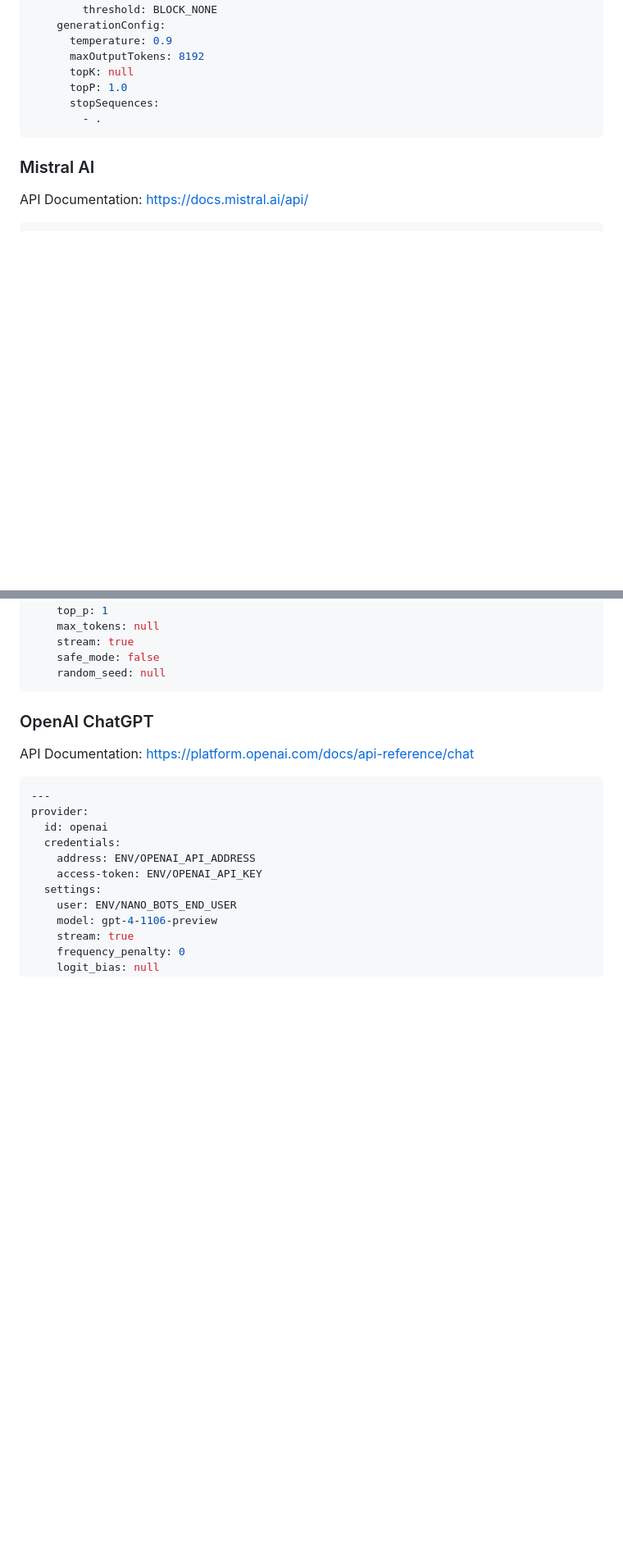
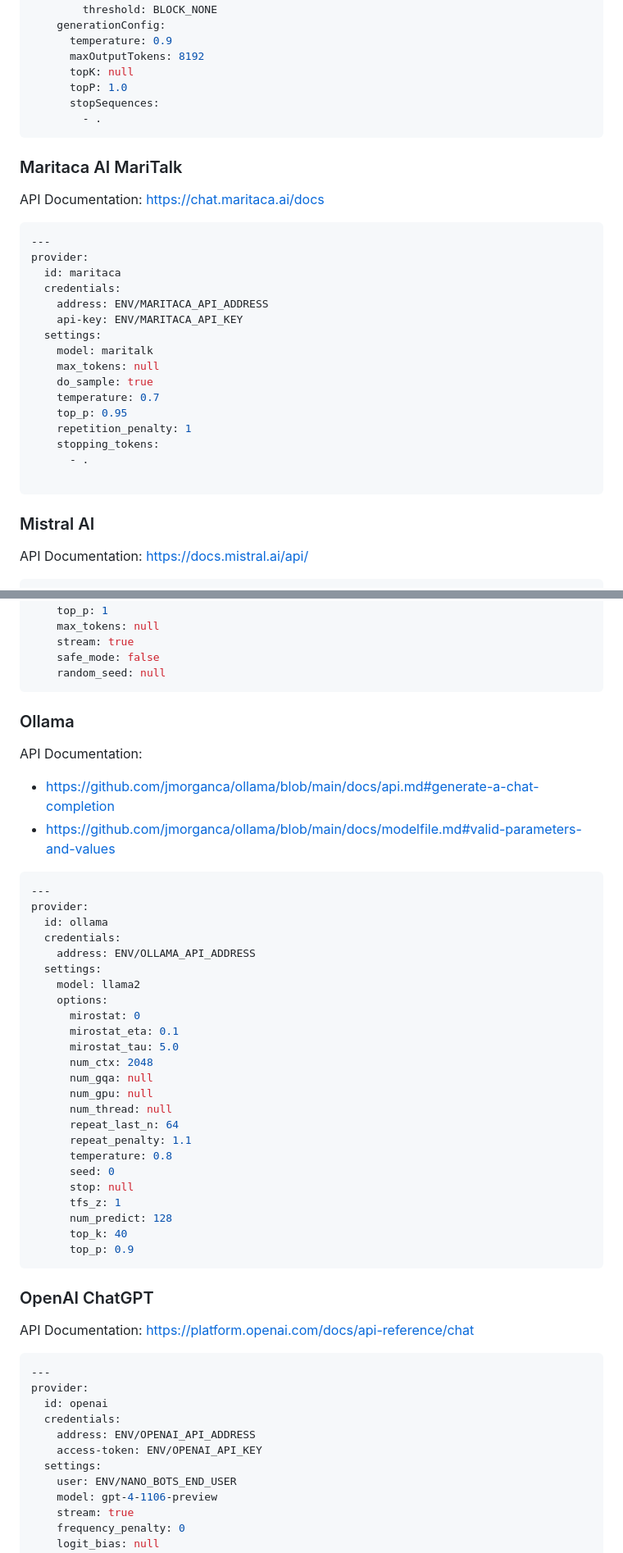
Before and after one commit to icebaker/nano-bots-spec, a Markdown page: docs/README.md, 2 parts joined by grey strips. Shown: that part at 82% size. GitHub-like rendering; blank space fills up the shorter version.

Commit message:
adding new providers

````diff
--- a/docs/README.md
+++ b/docs/README.md
@@ -931,6 +933,29 @@ provider:
         - .
 ```
 
+### Maritaca AI MariTalk
+
+API Documentation: https://chat.maritaca.ai/docs
+
+```yaml
+---
+provider:
+  id: maritaca
+  credentials:
+    address: ENV/MARITACA_API_ADDRESS
+    api-key: ENV/MARITACA_API_KEY
+  settings:
+    model: maritalk
+    max_tokens: null
+    do_sample: true
+    temperature: 0.7
+    top_p: 0.95
+    repetition_penalty: 1
+    stopping_tokens:
+      - .
+
+```
+
 ### Mistral AI
 
 API Documentation: https://docs.mistral.ai/api/
@@ -950,6 +975,39 @@ provider:
     stream: true
     safe_mode: false
     random_seed: null
+```
+
+### Ollama
+
+API Documentation:
+- https://github.com/jmorganca/ollama/blob/main/docs/api.md#generate-a-chat-completion
+- https://github.com/jmorganca/ollama/blob/main/docs/modelfile.md#valid-parameters-and-values
+
+```yaml
+---
+provider:
+  id: ollama
+  credentials:
+    address: ENV/OLLAMA_API_ADDRESS
+  settings:
+    model: llama2
+    options:
+      mirostat: 0
+      mirostat_eta: 0.1
+      mirostat_tau: 5.0
+      num_ctx: 2048
+      num_gqa: null
+      num_gpu: null
+      num_thread: null
+      repeat_last_n: 64
+      repeat_penalty: 1.1
+      temperature: 0.8
+      seed: 0
+      stop: null
+      tfs_z: 1
+      num_predict: 128
+      top_k: 40
+      top_p: 0.9
 ```
 
 ### OpenAI ChatGPT
````
Also changed, not shown: other parts of docs/README.md (+6 -4 lines).
